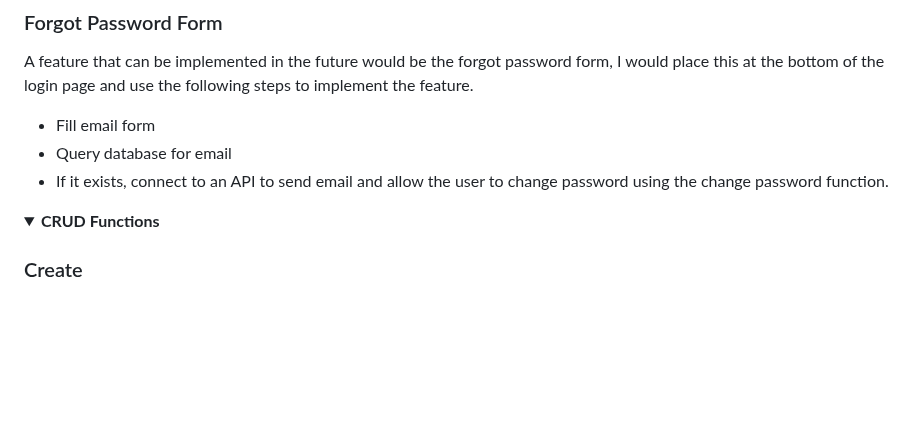
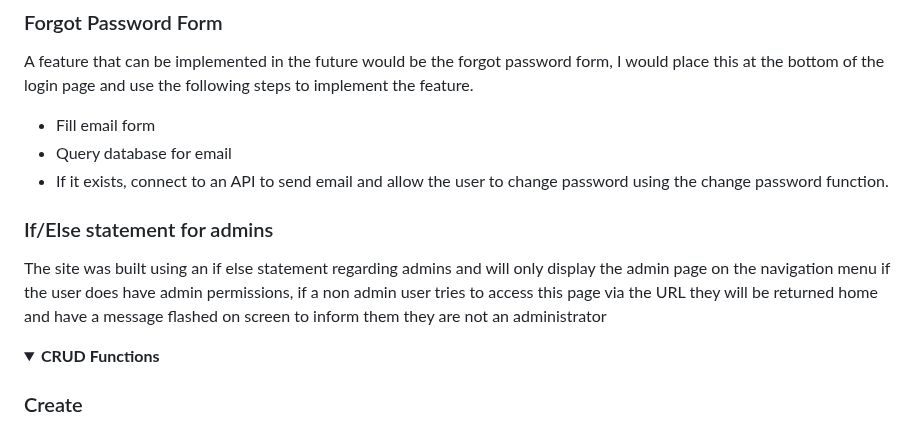
Before and after one commit to MacauleyMorgan/Project-Three, a Markdown page: README.md, the part around the change. Drawn GitHub-style; folded sections open; blank space fills up the shorter version.

Commit message:
Added paragraph to explain the if statement regarding admins on the navbar

```diff
--- a/README.md
+++ b/README.md
@@ -74,6 +74,9 @@ A feature that can be implemented in the future would be the forgot password for
 - Fill email form
 - Query database for email
 - If it exists, connect to an API to send email and allow the user to change password using the change password function.
+
+### If/Else statement for admins
+The site was built using an if else statement regarding admins and will only display the admin page on the navigation menu if the user does have admin permissions, if a non admin user tries to access this page via the URL they will be returned home and have a message flashed on screen to inform them they are not an administrator
 </details>
 
 <details>
```
